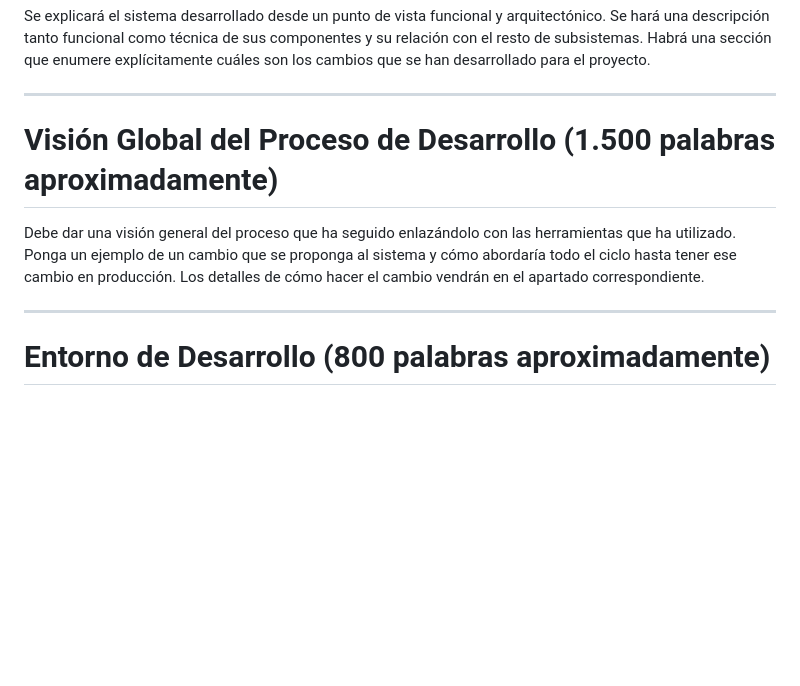
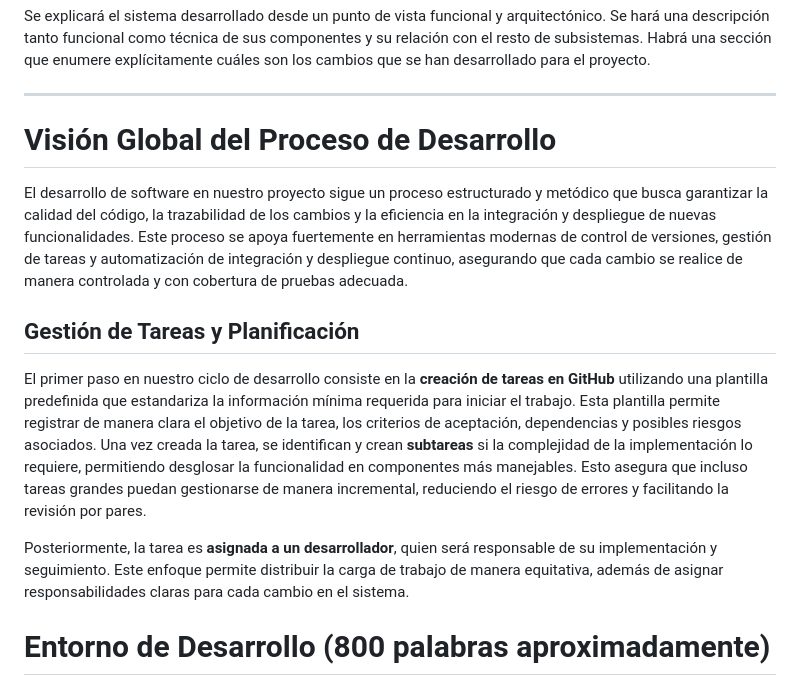
Before and after one commit to EGCRubik/rubik-hub, a Markdown page: team/documents/Documento_del_proyecto.md, the part around the change. Drawn GitHub-style; blank space fills up the shorter version.

Commit message:
docs: issue creation

```diff
--- a/team/documents/Documento_del_proyecto.md
+++ b/team/documents/Documento_del_proyecto.md
@@ -45,11 +45,17 @@ Se explicará el sistema desarrollado desde un punto de vista funcional y arquit
 
 ---
 
-# Visión Global del Proceso de Desarrollo (1.500 palabras aproximadamente)
+# Visión Global del Proceso de Desarrollo
 
-Debe dar una visión general del proceso que ha seguido enlazándolo con las herramientas que ha utilizado. Ponga un ejemplo de un cambio que se proponga al sistema y cómo abordaría todo el ciclo hasta tener ese cambio en producción. Los detalles de cómo hacer el cambio vendrán en el apartado correspondiente.
+El desarrollo de software en nuestro proyecto sigue un proceso estructurado y metódico que busca garantizar la calidad del código, la trazabilidad de los cambios y la eficiencia en la integración y despliegue de nuevas funcionalidades. Este proceso se apoya fuertemente en herramientas modernas de control de versiones, gestión de tareas y automatización de integración y despliegue continuo, asegurando que cada cambio se realice de manera controlada y con cobertura de pruebas adecuada.
 
----
+## Gestión de Tareas y Planificación
+
+El primer paso en nuestro ciclo de desarrollo consiste en la **creación de tareas en GitHub** utilizando una plantilla predefinida que estandariza la información mínima requerida para iniciar el trabajo. Esta plantilla permite registrar de manera clara el objetivo de la tarea, los criterios de aceptación, dependencias y posibles riesgos asociados. Una vez creada la tarea, se identifican y crean **subtareas** si la complejidad de la implementación lo requiere, permitiendo desglosar la funcionalidad en componentes más manejables. Esto asegura que incluso tareas grandes puedan gestionarse de manera incremental, reduciendo el riesgo de errores y facilitando la revisión por pares.
+
+Posteriormente, la tarea es **asignada a un desarrollador**, quien será responsable de su implementación y seguimiento. Este enfoque permite distribuir la carga de trabajo de manera equitativa, además de asignar responsabilidades claras para cada cambio en el sistema.
+
+
 
 # Entorno de Desarrollo (800 palabras aproximadamente)
 
```
